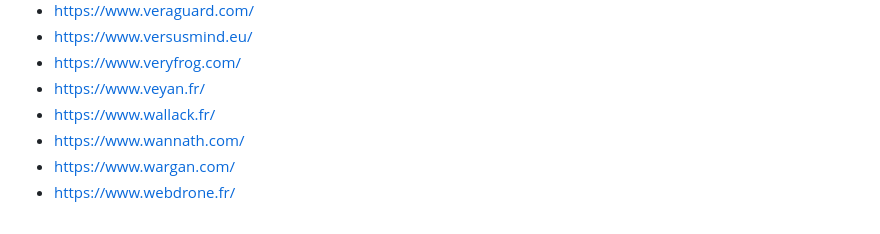
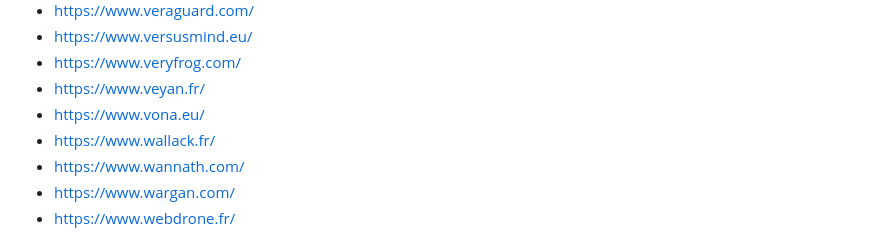
Before and after one commit to newsoft/newsoft.github.io, a Markdown page: index.md, the part around the change. Drawn GitHub-style.

Commit message:
Add VONA Consulting

```diff
--- a/index.md
+++ b/index.md
@@ -735,6 +735,7 @@ Previously available [here](http://www.lasecuriteestunechec.com/bookmarks.html)
 - [https://www.versusmind.eu/](https://www.versusmind.eu/)
 - [https://www.veryfrog.com/](https://www.veryfrog.com/)
 - [https://www.veyan.fr/](https://www.veyan.fr/)
+- [https://www.vona.eu/](https://www.vona.eu/)
 - [https://www.wallack.fr/](https://www.wallack.fr/)
 - [https://www.wannath.com/](https://www.wannath.com/)
 - [https://www.wargan.com/](https://www.wargan.com/)
```
